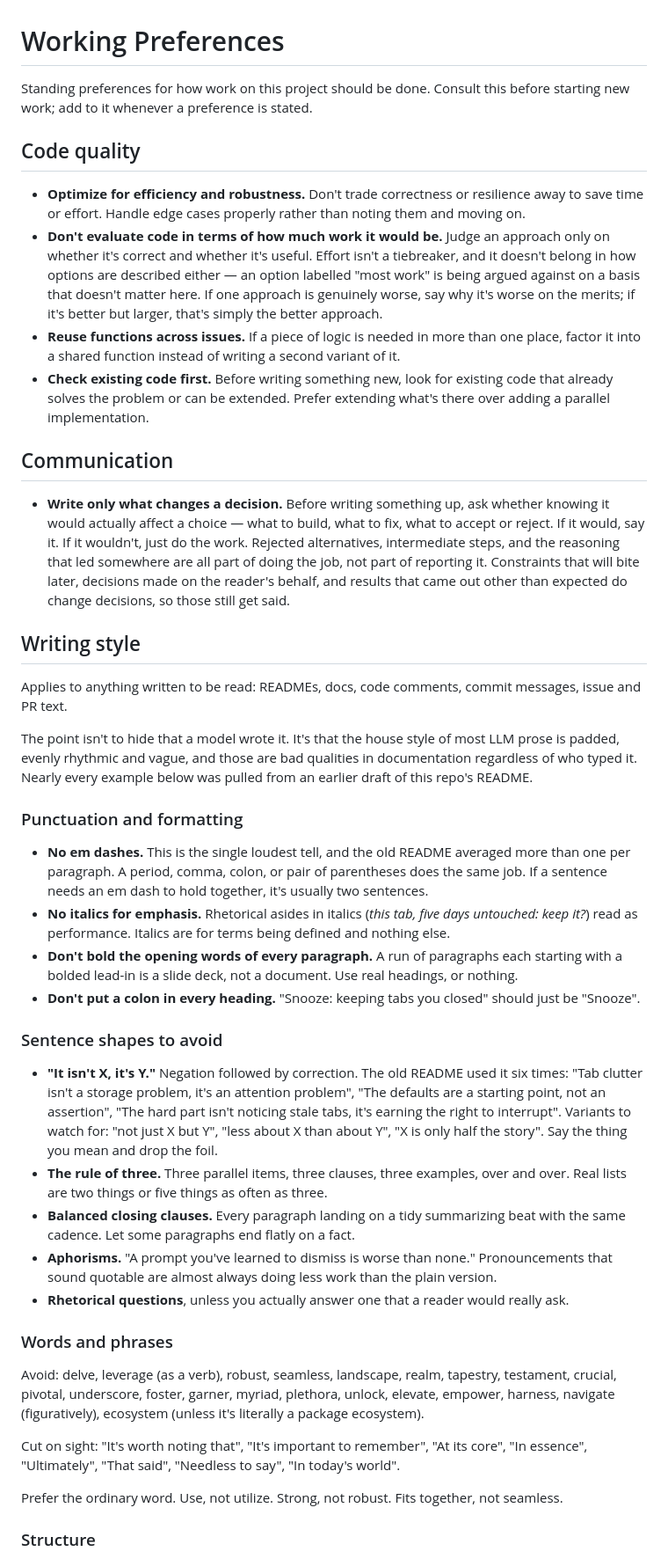
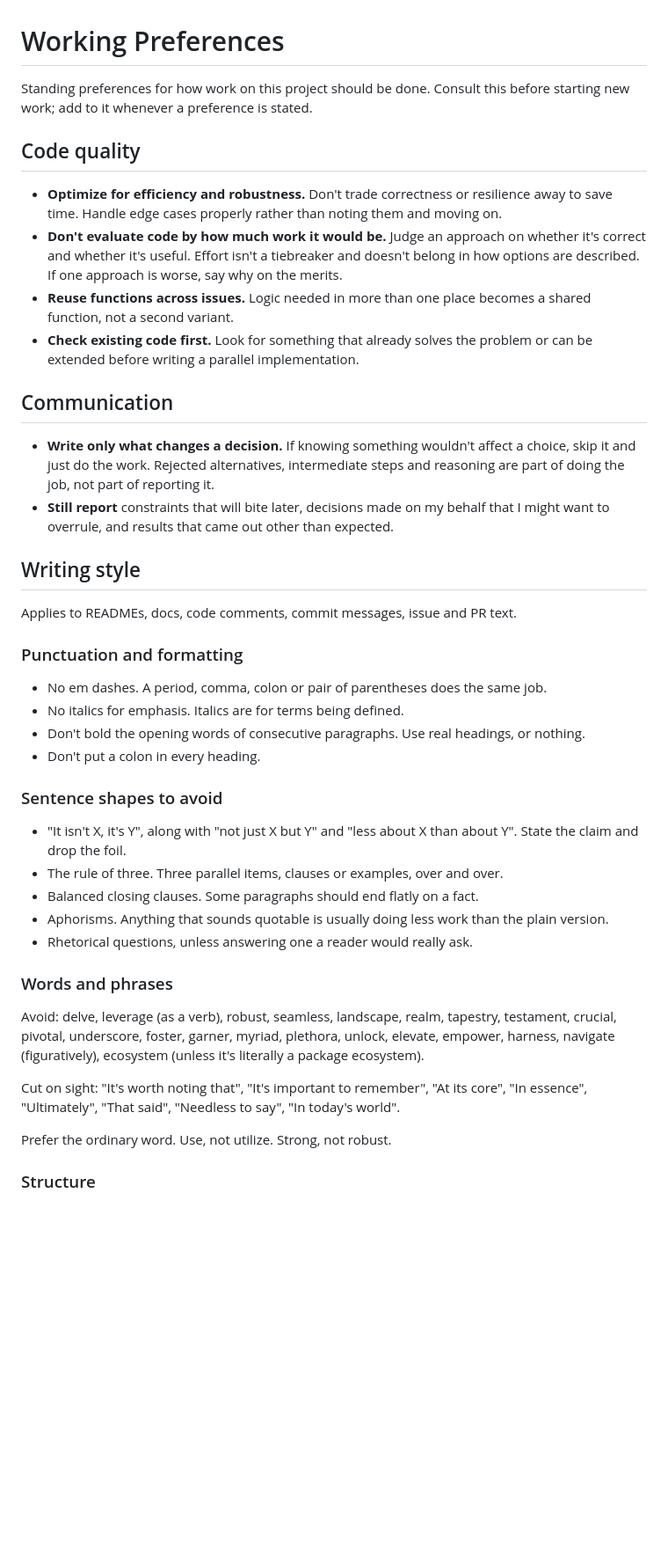
Before and after one commit to zcao334/Tabbatical, a Markdown page: PREFERENCES.md, the part around one of its changes. Shown at 88% size. GitHub-like rendering; blank space fills up the shorter version.

```diff
--- a/PREFERENCES.md
+++ b/PREFERENCES.md
@@ -1,71 +1,47 @@
 # Working Preferences
 
-Standing preferences for how work on this project should be done. Consult this
-before starting new work; add to it whenever a preference is stated.
+Standing preferences for how work on this project should be done. Consult this before starting new
+work; add to it whenever a preference is stated.
 
 ## Code quality
 
-- **Optimize for efficiency and robustness.** Don't trade correctness or
-  resilience away to save time or effort. Handle edge cases properly rather
-  than noting them and moving on.
-- **Don't evaluate code in terms of how much work it would be.** Judge an
-  approach only on whether it's correct and whether it's useful. Effort isn't a
-  tiebreaker, and it doesn't belong in how options are described either — an
-  option labelled "most work" is being argued against on a basis that doesn't
-  matter here. If one approach is genuinely worse, say why it's worse on the
-  merits; if it's better but larger, that's simply the better approach.
-- **Reuse functions across issues.** If a piece of logic is needed in more than
-  one place, factor it into a shared function instead of writing a second
-  variant of it.
-- **Check existing code first.** Before writing something new, look for
-  existing code that already solves the problem or can be extended. Prefer
-  extending what's there over adding a parallel implementation.
+- **Optimize for efficiency and robustness.** Don't trade correctness or resilience away to save
+  time. Handle edge cases properly rather than noting them and moving on.
+- **Don't evaluate code by how much work it would be.** Judge an approach on whether it's correct
+  and whether it's useful. Effort isn't a tiebreaker and doesn't belong in how options are
+  described. If one approach is worse, say why on the merits.
+- **Reuse functions across issues.** Logic needed in more than one place becomes a shared function,
+  not a second variant.
+- **Check existing code first.** Look for something that already solves the problem or can be
+  extended before writing a parallel implementation.
 
 ## Communication
 
-- **Write only what changes a decision.** Before writing something up, ask
-  whether knowing it would actually affect a choice — what to build, what to
-  fix, what to accept or reject. If it would, say it. If it wouldn't, just do
-  the work. Rejected alternatives, intermediate steps, and the reasoning that
-  led somewhere are all part of doing the job, not part of reporting it.
-  Constraints that will bite later, decisions made on the reader's behalf, and
-  results that came out other than expected do change decisions, so those still
-  get said.
+- **Write only what changes a decision.** If knowing something wouldn't affect a choice, skip it
+  and just do the work. Rejected alternatives, intermediate steps and reasoning are part of doing
+  the job, not part of reporting it.
+- **Still report** constraints that will bite later, decisions made on my behalf that I might want
+  to overrule, and results that came out other than expected.
+
 ## Writing style
 
-Applies to anything written to be read: READMEs, docs, code comments, commit messages, issue and
-PR text.
-
-The point isn't to hide that a model wrote it. It's that the house style of most LLM prose is
-padded, evenly rhythmic and vague, and those are bad qualities in documentation regardless of who
-typed it. Nearly every example below was pulled from an earlier draft of this repo's README.
+Applies to READMEs, docs, code comments, commit messages, issue and PR text.
 
 ### Punctuation and formatting
 
-- **No em dashes.** This is the single loudest tell, and the old README averaged more than one per
-  paragraph. A period, comma, colon, or pair of parentheses does the same job. If a sentence needs
-  an em dash to hold together, it's usually two sentences.
-- **No italics for emphasis.** Rhetorical asides in italics (*this tab, five days untouched: keep
-  it?*) read as performance. Italics are for terms being defined and nothing else.
-- **Don't bold the opening words of every paragraph.** A run of paragraphs each starting with a
-  bolded lead-in is a slide deck, not a document. Use real headings, or nothing.
-- **Don't put a colon in every heading.** "Snooze: keeping tabs you closed" should just be
-  "Snooze".
+- No em dashes. A period, comma, colon or pair of parentheses does the same job.
+- No italics for emphasis. Italics are for terms being defined.
+- Don't bold the opening words of consecutive paragraphs. Use real headings, or nothing.
+- Don't put a colon in every heading.
 
 ### Sentence shapes to avoid
 
-- **"It isn't X, it's Y."** Negation followed by correction. The old README used it six times:
-  "Tab clutter isn't a storage problem, it's an attention problem", "The defaults are a starting
-  point, not an assertion", "The hard part isn't noticing stale tabs, it's earning the right to
-  interrupt". Variants to watch for: "not just X but Y", "less about X than about Y", "X is only
-  half the story". Say the thing you mean and drop the foil.
-- **The rule of three.** Three parallel items, three clauses, three examples, over and over. Real
-  lists are two things or five things as often as three.
-- **Balanced closing clauses.** Every paragraph landing on a tidy summarizing beat with the same
-  cadence. Let some paragraphs end flatly on a fact.
-- **Aphorisms.** "A prompt you've learned to dismiss is worse than none." Pronouncements that
-  sound quotable are almost always doing less work than the plain version.
-- **Rhetorical questions**, unless you actually answer one that a reader would really ask.
+- "It isn't X, it's Y", along with "not just X but Y" and "less about X than about Y". State the
+  claim and drop the foil.
+- The rule of three. Three parallel items, clauses or examples, over and over.
+- Balanced closing clauses. Some paragraphs should end flatly on a fact.
+- Aphorisms. Anything that sounds quotable is usually doing less work than the plain version.
+- Rhetorical questions, unless answering one a reader would really ask.
 
 ### Words and phrases
 
@@ -76,7 +52,7 @@ navigate (figuratively), ecosystem (unless it's literally a package ecosystem).
 Cut on sight: "It's worth noting that", "It's important to remember", "At its core", "In essence",
 "Ultimately", "That said", "Needless to say", "In today's world".
 
-Prefer the ordinary word. Use, not utilize. Strong, not robust. Fits together, not seamless.
+Prefer the ordinary word. Use, not utilize. Strong, not robust.
 
 ### Structure
 
```
Also changed, not shown: other parts of PREFERENCES.md (+23 -44 lines).
